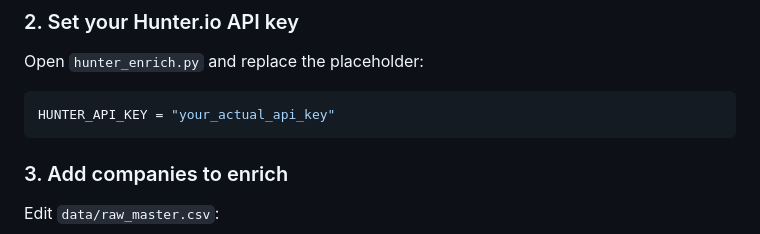
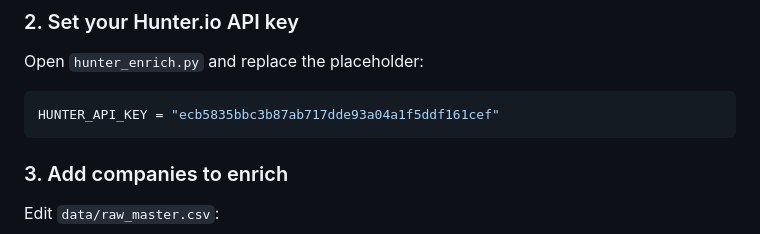
Before and after one commit to NeuralDataMind/caprae-leadgen-challenge, a Markdown page: README.md, the part around the change. Drawn GitHub-style.

````diff
--- a/README.md
+++ b/README.md
@@ -74,7 +74,7 @@ pip install -r requirements.txt
 Open `hunter_enrich.py` and replace the placeholder:
 
 ```python
-HUNTER_API_KEY = "your_actual_api_key"
+HUNTER_API_KEY = "ecb5835bbc3b87ab717dde93a04a1f5ddf161cef"
 ```
 
 ### 3. Add companies to enrich
````
